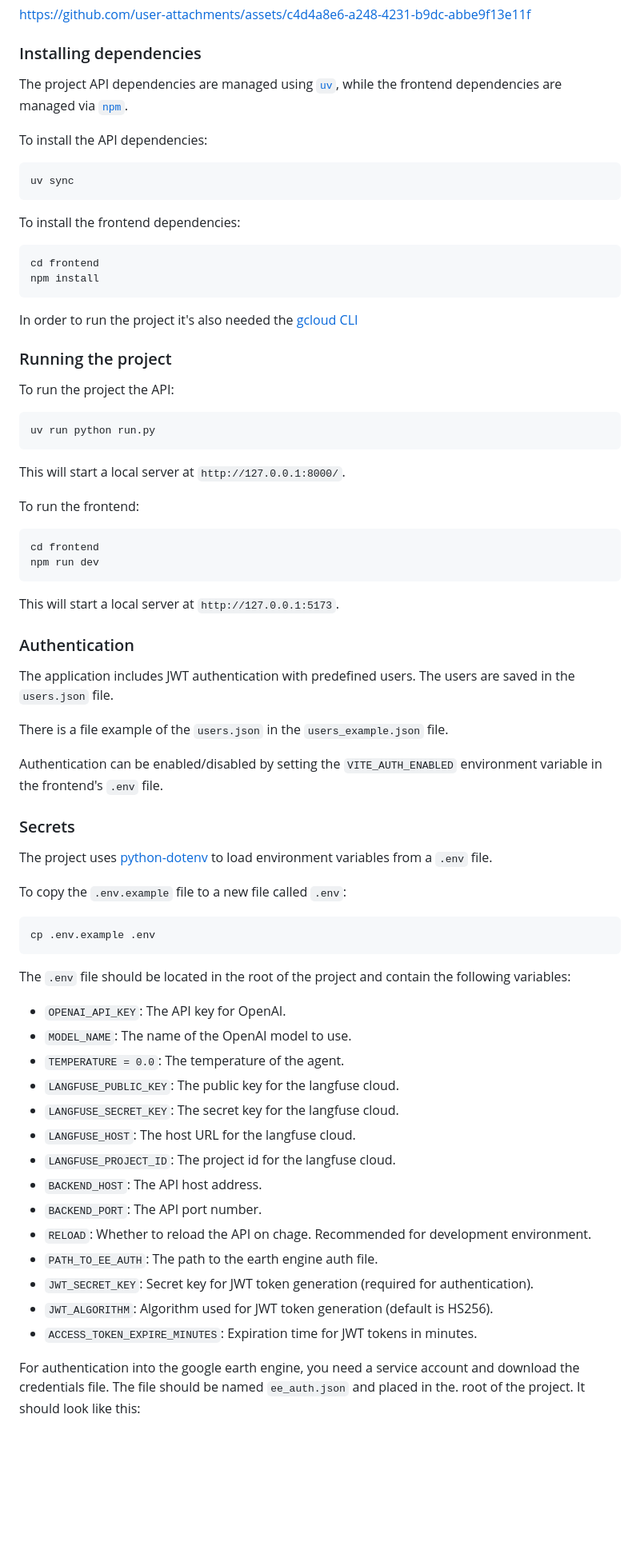
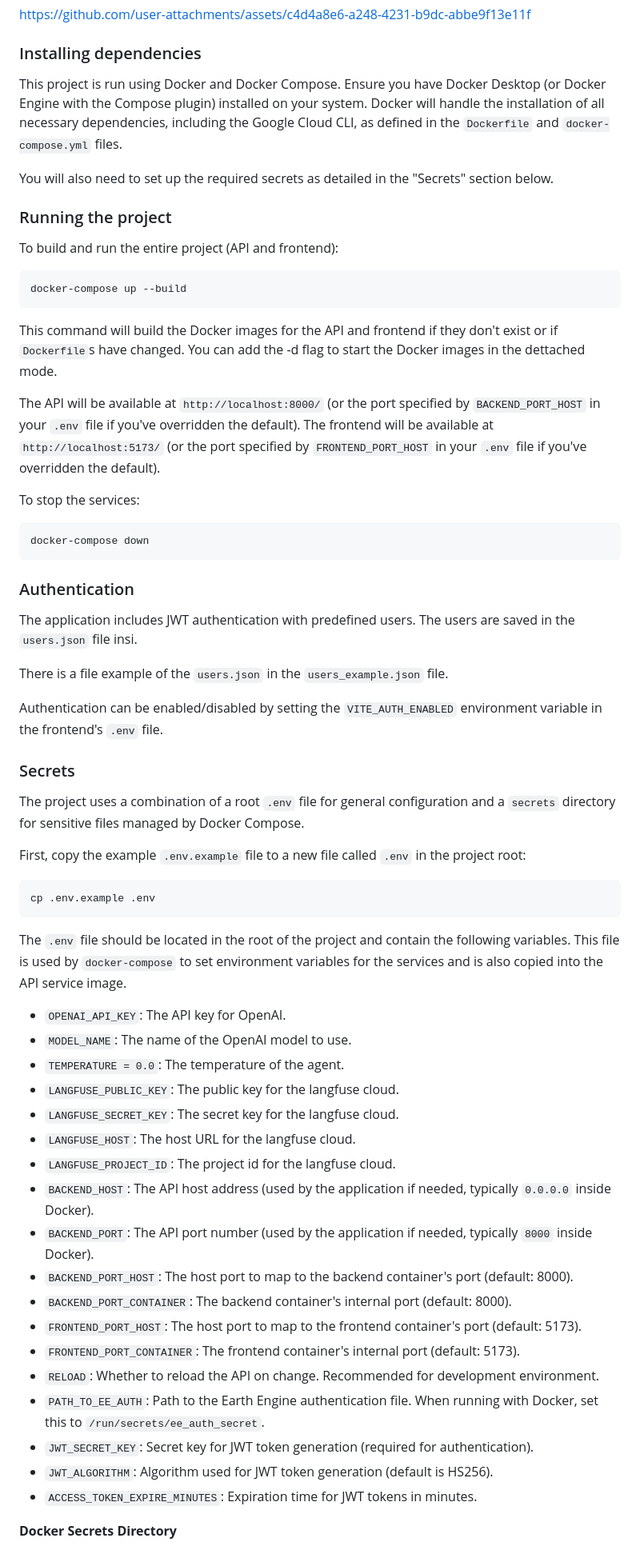
Before and after one commit to tryolabs/unicef-geospatial, a Markdown page: README.md, the part around one of its changes. Shown at 80% size. Rendered like a GitHub page; blank space fills up the shorter version.

Commit message:
chore: README

````diff
--- a/README.md
+++ b/README.md
@@ -13,45 +13,34 @@ https://github.com/user-attachments/assets/c4d4a8e6-a248-4231-b9dc-abbe9f13e11f
 
 ### Installing dependencies
 
-The project API dependencies are managed using [`uv`](https://docs.astral.sh/uv/), while the frontend dependencies are managed via [`npm`](https://www.npmjs.com/).
+This project is run using Docker and Docker Compose. Ensure you have Docker Desktop (or Docker Engine with the Compose plugin) installed on your system.
+Docker will handle the installation of all necessary dependencies, including the Google Cloud CLI, as defined in the `Dockerfile` and `docker-compose.yml` files.
 
-To install the API dependencies:
-
-```bash
-uv sync
-```
-
-To install the frontend dependencies:
-
-```bash
-cd frontend
-npm install
-```
-
-In order to run the project it's also needed the [gcloud CLI](https://cloud.google.com/sdk/docs/install#deb)
+You will also need to set up the required secrets as detailed in the "Secrets" section below.
 
 ### Running the project
 
-To run the project the API:
+To build and run the entire project (API and frontend):
 
 ```bash
-uv run python run.py
+docker-compose up --build
 ```
 
-This will start a local server at `http://127.0.0.1:8000/`.
+This command will build the Docker images for the API and frontend if they don't exist or if `Dockerfile`s have changed.
+You can add the -d flag to start the Docker images in the dettached mode.
 
-To run the frontend:
+The API will be available at `http://localhost:8000/` (or the port specified by `BACKEND_PORT_HOST` in your `.env` file if you've overridden the default).
+The frontend will be available at `http://localhost:5173/` (or the port specified by `FRONTEND_PORT_HOST` in your `.env` file if you've overridden the default).
+
+To stop the services:
 
 ```bash
-cd frontend
-npm run dev
+docker-compose down
 ```
-
-This will start a local server at `http://127.0.0.1:5173`.
 
 ### Authentication
 
-The application includes JWT authentication with predefined users. The users are saved in the `users.json` file.
+The application includes JWT authentication with predefined users. The users are saved in the `users.json` file insi.
 
 There is a file example of the `users.json` in the `users_example.json` file.
 
@@ -59,15 +48,15 @@ Authentication can be enabled/disabled by setting the `VITE_AUTH_ENABLED` enviro
 
 ### Secrets
 
-The project uses [python-dotenv](https://github.com/theskumar/python-dotenv) to load environment variables from a `.env` file.
+The project uses a combination of a root `.env` file for general configuration and a `secrets` directory for sensitive files managed by Docker Compose.
 
-To copy the `.env.example` file to a new file called `.env`:
+First, copy the example `.env.example` file to a new file called `.env` in the project root:
 
 ```bash
 cp .env.example .env
 ```
 
-The `.env` file should be located in the root of the project and contain the following variables:
+The `.env` file should be located in the root of the project and contain the following variables. This file is used by `docker-compose` to set environment variables for the services and is also copied into the API service image.
 
 - `OPENAI_API_KEY`: The API key for OpenAI.
 - `MODEL_NAME`: The name of the OpenAI model to use.
@@ -76,14 +65,17 @@ The `.env` file should be located in the root of the project and contain the fol
 - `LANGFUSE_SECRET_KEY`: The secret key for the langfuse cloud.
 - `LANGFUSE_HOST`: The host URL for the langfuse cloud.
 - `LANGFUSE_PROJECT_ID`: The project id for the langfuse cloud.
-- `BACKEND_HOST`: The API host address.
-- `BACKEND_PORT`: The API port number.
-- `RELOAD`: Whether to reload the API on chage. Recommended for development environment.
-- `PATH_TO_EE_AUTH`: The path to the earth engine auth file.
+- `BACKEND_HOST`: The API host address (used by the application if needed, typically `0.0.0.0` inside Docker).
+- `BACKEND_PORT`: The API port number (used by the application if needed, typically `8000` inside Docker).
+- `BACKEND_PORT_HOST`: The host port to map to the backend container's port (default: 8000).
+- `BACKEND_PORT_CONTAINER`: The backend container's internal port (default: 8000).
+- `FRONTEND_PORT_HOST`: The host port to map to the frontend container's port (default: 5173).
+- `FRONTEND_PORT_CONTAINER`: The frontend container's internal port (default: 5173).
+- `RELOAD`: Whether to reload the API on change. Recommended for development environment.
+- `PATH_TO_EE_AUTH`: Path to the Earth Engine authentication file. When running with Docker, set this to `/run/secrets/ee_auth_secret`.
 - `JWT_SECRET_KEY`: Secret key for JWT token generation (required for authentication).
 - `JWT_ALGORITHM`: Algorithm used for JWT token generation (default is HS256).
 - `ACCESS_TOKEN_EXPIRE_MINUTES`: Expiration time for JWT tokens in minutes.
 
-For authentication into the google earth engine, you need a service account and download the credentials file.
-The file should be named `ee_auth.json` and placed in the. root of the project. It should look like this:
+**Docker Secrets Directory**
 
````
Also changed, not shown: other parts of README.md (+47 -15 lines).
